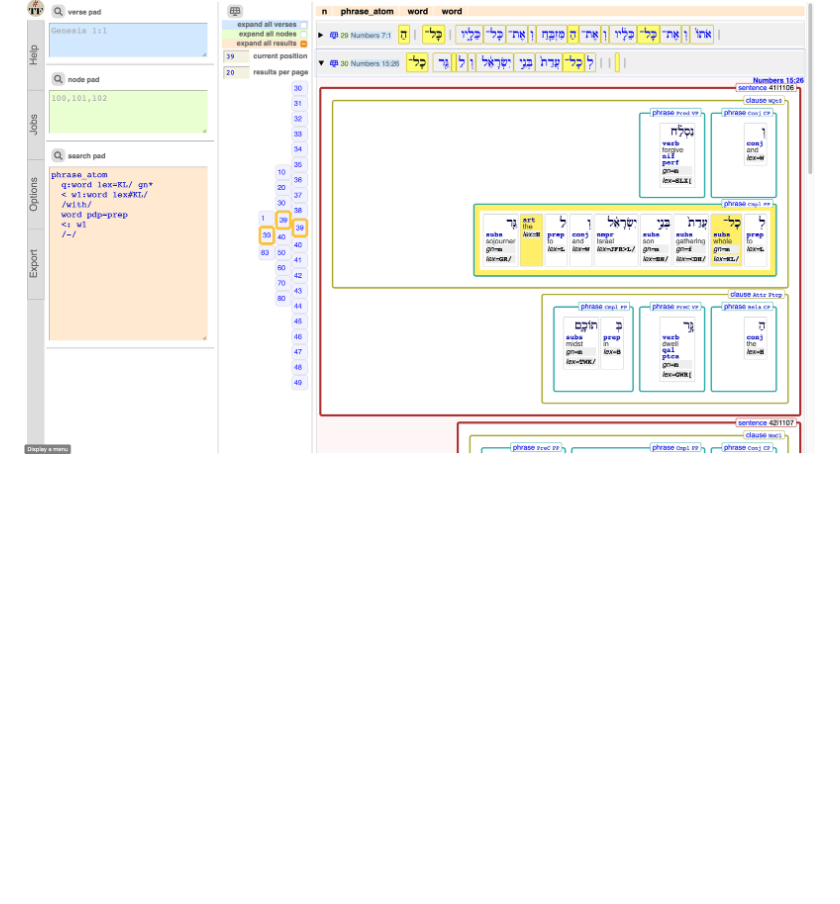
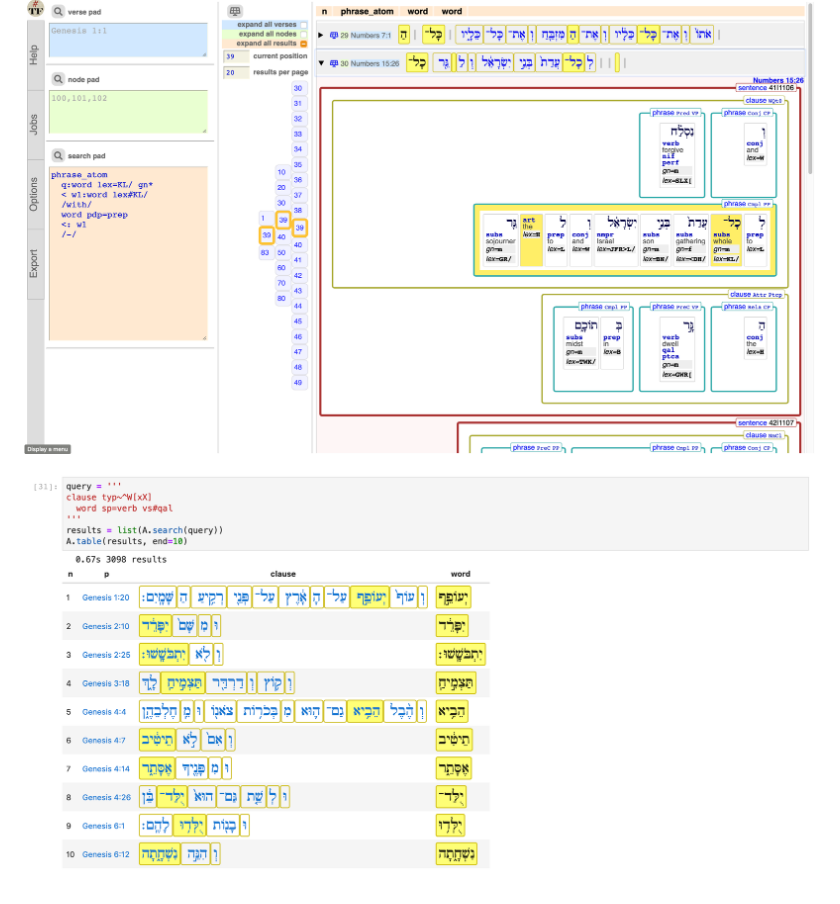
Before and after one commit to dirkroorda/app-bhsa, a Markdown page: README.md, the part around the change. Rendered like a GitHub page; pictures changed too: images/jup.png (added); blank space fills up the shorter version.

```diff
--- a/README.md
+++ b/README.md
@@ -13,3 +13,5 @@ Get started with the
 It offers this [API](https://annotation.github.io/text-fabric/Api/App/).
 
 ![shot](images/shot.png)
+
+![jup](images/jup.png)
```
